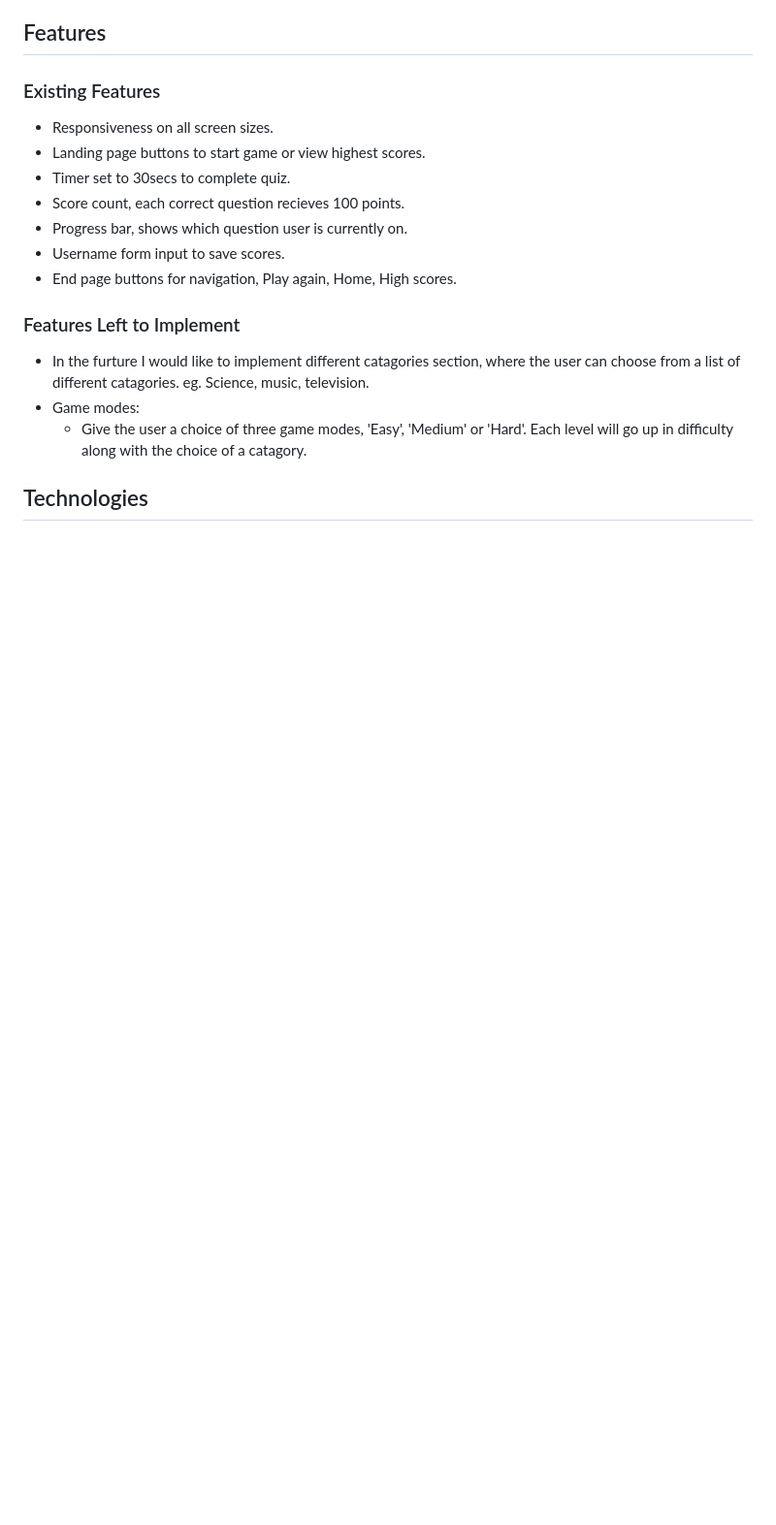
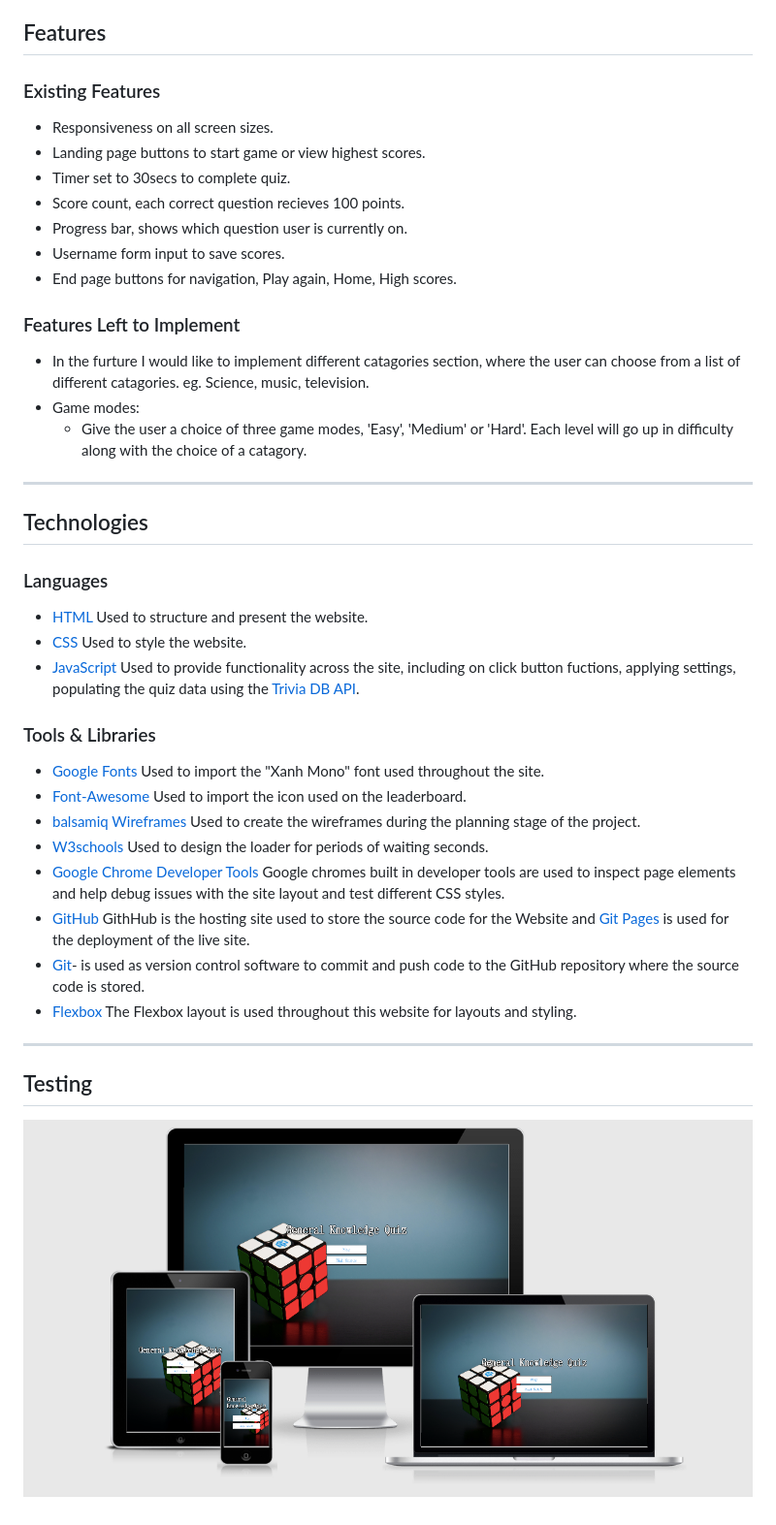
Before and after one commit to sophieboyle1/Trivia-game, a Markdown page: README.md, the part around the change printed below. Shown: that part at 97% size. GitHub-like rendering; pictures changed too: assets/images/responsive.png (added); blank space fills up the shorter version.

Commit message:
technologies,deployment and credits added to readme.md

```diff
--- a/README.md
+++ b/README.md
@@ -100,4 +111,25 @@ Features planned:
 * Game modes:
   * Give the user a choice of three game modes, 'Easy', 'Medium' or 'Hard'. Each level will go up in difficulty along with the choice of a catagory.
 
+****
 ## Technologies
+
+### Languages
+* [HTML](https://en.wikipedia.org/wiki/HTML) Used to structure and present the website.
+* [CSS](https://en.wikipedia.org/wiki/CSS) Used to style the website.
+* [JavaScript](https://en.wikipedia.org/wiki/JavaScript) Used to provide functionality across the site, including on click button fuctions, applying settings, populating the quiz data using the [Trivia DB API](https://opentdb.com).
+
+### Tools & Libraries
+* [Google Fonts](https://fonts.google.com/) Used to import the "Xanh Mono" font used throughout the site.
+* [Font-Awesome](https://fontawesome.com/) Used to import the icon used on the leaderboard.
+* [balsamiq Wireframes](https://balsamiq.com/wireframes/) Used to create the wireframes during the planning stage of the project.
+* [W3schools](https://www.w3schools.com/howto/howto_css_loader.asp) Used to design the loader for periods of waiting seconds.
+* [Google Chrome Developer Tools](https://developers.google.com/web/tools/chrome-devtools) Google chromes built in developer tools are used to inspect page elements and help debug issues with the site layout and test different CSS styles.
+* [GitHub](https://github.com/) GithHub is the hosting site used to store the source code for the Website and [Git Pages](https://pages.github.com/) is used for the deployment of the live site.
+* [Git](https://git-scm.com/)- is used as version control software to commit and push code to the GitHub repository where the source code is stored.
+* [Flexbox](https://developer.mozilla.org/en-US/docs/Learn/CSS/CSS_layout/Flexbox) The Flexbox layout is used throughout this website for layouts and styling.
+
+****
+## Testing
+
+![responsive](assets/images/responsive.png)
```
Also changed, not shown: other parts of README.md (+11 -0 lines), 1 other file.
